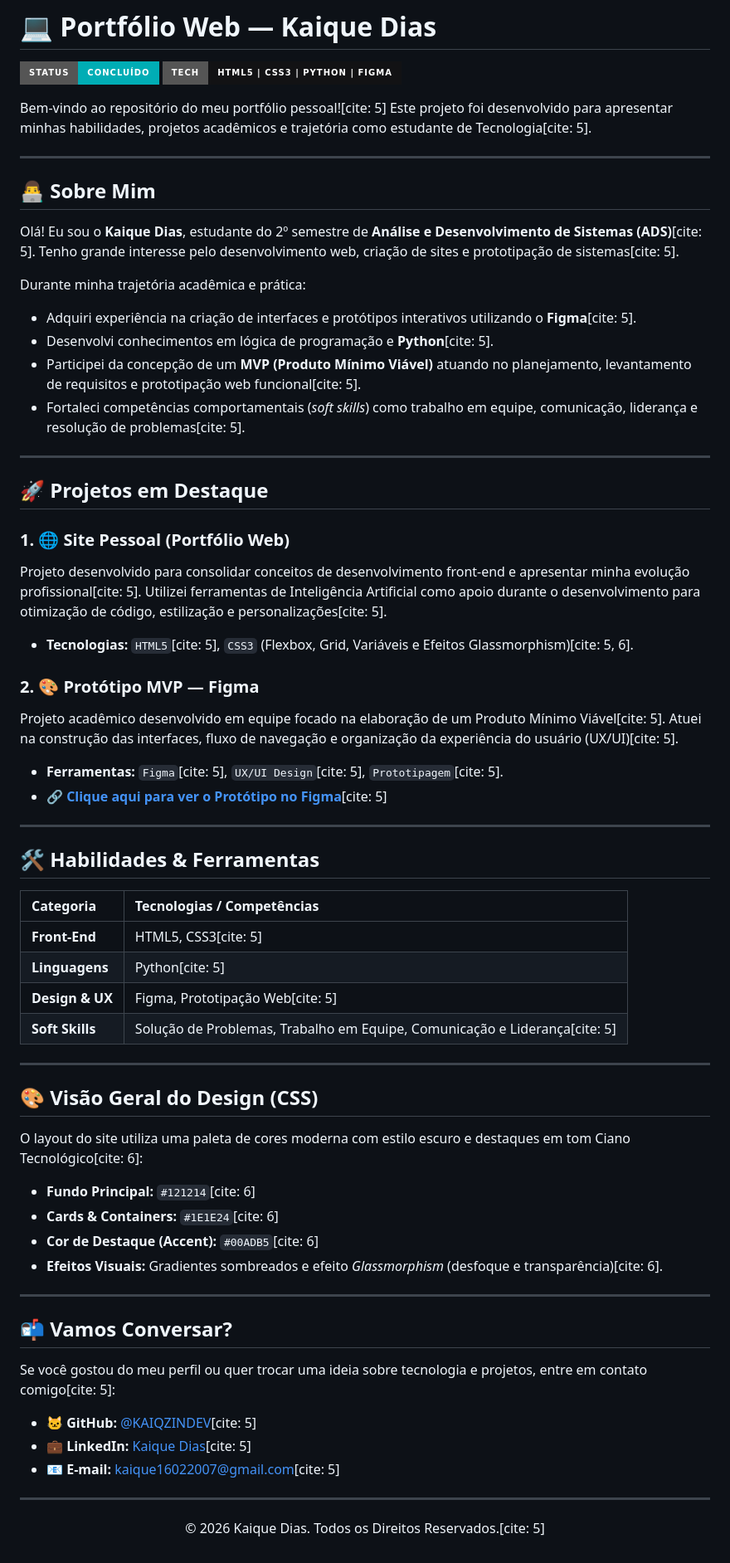
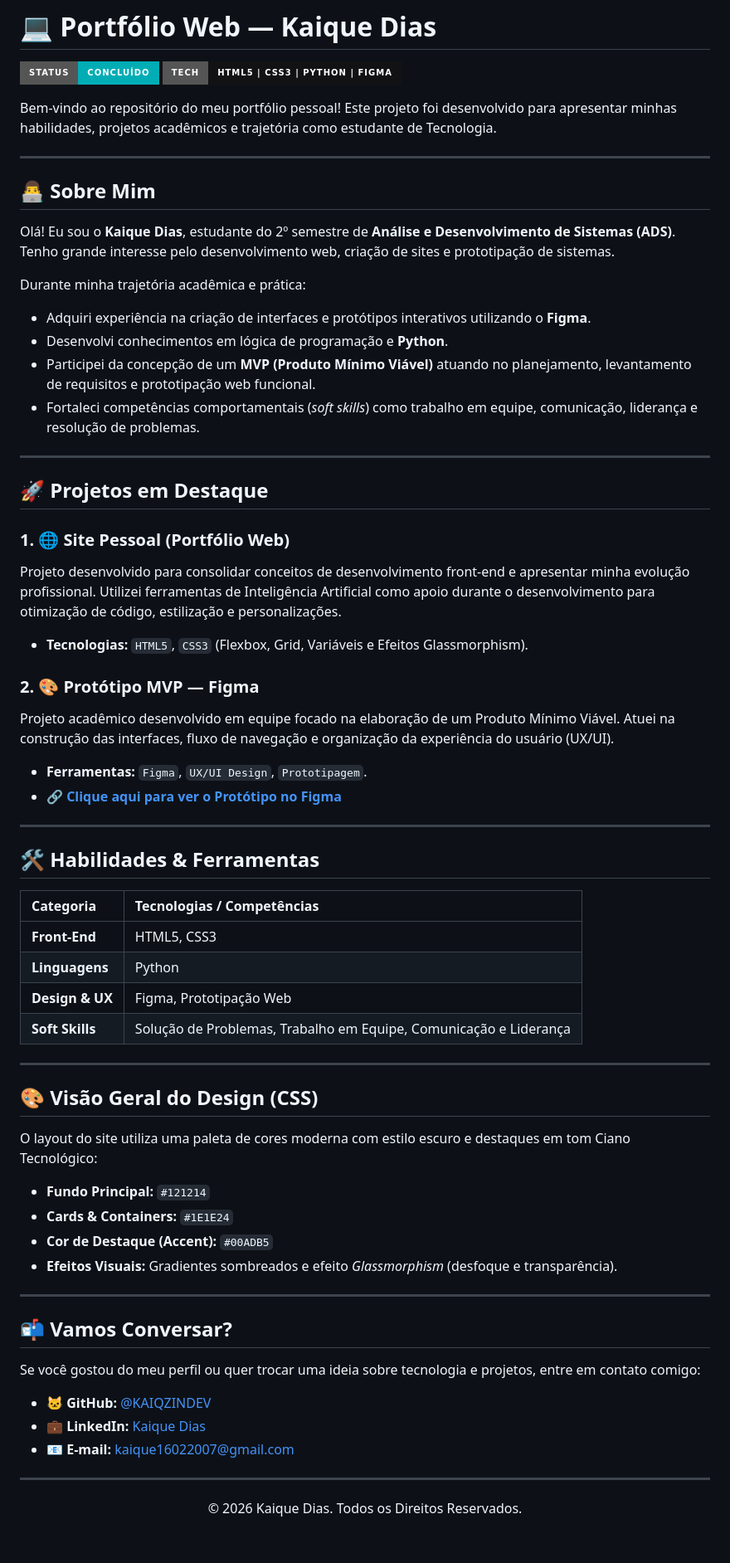
Before and after one commit to KAIQZINDEV/MEU-PORTIFOLIO, a Markdown page: README.md, the part around the change. Shown at 83% size. Rendered like a GitHub page; badges without logos.

Commit message:
Fix formatting and punctuation in README.md

```diff
--- a/README.md
+++ b/README.md
@@ -3,32 +3,32 @@
 ![Status do Projeto](https://img.shields.io/badge/STATUS-CONCLU%C3%8DDO-00ADB5?style=for-the-badge)
 ![Tecnologias](https://img.shields.io/badge/TECH-HTML5%20%7C%20CSS3%20%7C%20PYTHON%20%7C%20FIGMA-121214?style=for-the-badge)
 
-Bem-vindo ao repositório do meu portfólio pessoal![cite: 5] Este projeto foi desenvolvido para apresentar minhas habilidades, projetos acadêmicos e trajetória como estudante de Tecnologia[cite: 5].
+Bem-vindo ao repositório do meu portfólio pessoal! Este projeto foi desenvolvido para apresentar minhas habilidades, projetos acadêmicos e trajetória como estudante de Tecnologia.
 
 ---
 
 ## 👨‍💻 Sobre Mim
 
-Olá! Eu sou o **Kaique Dias**, estudante do 2º semestre de **Análise e Desenvolvimento de Sistemas (ADS)**[cite: 5]. Tenho grande interesse pelo desenvolvimento web, criação de sites e prototipação de sistemas[cite: 5].
+Olá! Eu sou o **Kaique Dias**, estudante do 2º semestre de **Análise e Desenvolvimento de Sistemas (ADS)**. Tenho grande interesse pelo desenvolvimento web, criação de sites e prototipação de sistemas.
 
 Durante minha trajetória acadêmica e prática:
-* Adquiri experiência na criação de interfaces e protótipos interativos utilizando o **Figma**[cite: 5].
-* Desenvolvi conhecimentos em lógica de programação e **Python**[cite: 5].
-* Participei da concepção de um **MVP (Produto Mínimo Viável)** atuando no planejamento, levantamento de requisitos e prototipação web funcional[cite: 5].
-* Fortaleci competências comportamentais (*soft skills*) como trabalho em equipe, comunicação, liderança e resolução de problemas[cite: 5].
+* Adquiri experiência na criação de interfaces e protótipos interativos utilizando o **Figma**.
+* Desenvolvi conhecimentos em lógica de programação e **Python**.
+* Participei da concepção de um **MVP (Produto Mínimo Viável)** atuando no planejamento, levantamento de requisitos e prototipação web funcional.
+* Fortaleci competências comportamentais (*soft skills*) como trabalho em equipe, comunicação, liderança e resolução de problemas.
 
 ---
 
 ## 🚀 Projetos em Destaque
 
 ### 1. 🌐 Site Pessoal (Portfólio Web)
-Projeto desenvolvido para consolidar conceitos de desenvolvimento front-end e apresentar minha evolução profissional[cite: 5]. Utilizei ferramentas de Inteligência Artificial como apoio durante o desenvolvimento para otimização de código, estilização e personalizações[cite: 5].
-* **Tecnologias:** `HTML5`[cite: 5], `CSS3` (Flexbox, Grid, Variáveis e Efeitos Glassmorphism)[cite: 5, 6].
+Projeto desenvolvido para consolidar conceitos de desenvolvimento front-end e apresentar minha evolução profissional. Utilizei ferramentas de Inteligência Artificial como apoio durante o desenvolvimento para otimização de código, estilização e personalizações.
+* **Tecnologias:** `HTML5`, `CSS3` (Flexbox, Grid, Variáveis e Efeitos Glassmorphism).
 
 ### 2. 🎨 Protótipo MVP — Figma
-Projeto acadêmico desenvolvido em equipe focado na elaboração de um Produto Mínimo Viável[cite: 5]. Atuei na construção das interfaces, fluxo de navegação e organização da experiência do usuário (UX/UI)[cite: 5].
-* **Ferramentas:** `Figma`[cite: 5], `UX/UI Design`[cite: 5], `Prototipagem`[cite: 5].
-* 🔗 **[Clique aqui para ver o Protótipo no Figma](https://www.figma.com/proto/RngMVpR9bie773OFLtZewB/GRUPO-1?node-id=9-202&starting-point-node-id=9%3A163)**[cite: 5]
+Projeto acadêmico desenvolvido em equipe focado na elaboração de um Produto Mínimo Viável. Atuei na construção das interfaces, fluxo de navegação e organização da experiência do usuário (UX/UI).
+* **Ferramentas:** `Figma`, `UX/UI Design`, `Prototipagem`.
+* 🔗 **[Clique aqui para ver o Protótipo no Figma](https://www.figma.com/proto/RngMVpR9bie773OFLtZewB/GRUPO-1?node-id=9-202&starting-point-node-id=9%3A163)**
 
 ---
 
@@ -36,34 +36,34 @@ Projeto acadêmico desenvolvido em equipe focado na elaboração de um Produto M
 
 | Categoria | Tecnologias / Competências |
 | :--- | :--- |
-| **Front-End** | HTML5, CSS3[cite: 5] |
-| **Linguagens** | Python[cite: 5] |
-| **Design & UX** | Figma, Prototipação Web[cite: 5] |
-| **Soft Skills** | Solução de Problemas, Trabalho em Equipe, Comunicação e Liderança[cite: 5] |
+| **Front-End** | HTML5, CSS3 |
+| **Linguagens** | Python |
+| **Design & UX** | Figma, Prototipação Web |
+| **Soft Skills** | Solução de Problemas, Trabalho em Equipe, Comunicação e Liderança |
 
 ---
 
 ## 🎨 Visão Geral do Design (CSS)
 
-O layout do site utiliza uma paleta de cores moderna com estilo escuro e destaques em tom Ciano Tecnológico[cite: 6]:
+O layout do site utiliza uma paleta de cores moderna com estilo escuro e destaques em tom Ciano Tecnológico:
 
-* **Fundo Principal:** `#121214`[cite: 6]
-* **Cards & Containers:** `#1E1E24`[cite: 6]
-* **Cor de Destaque (Accent):** `#00ADB5`[cite: 6]
-* **Efeitos Visuais:** Gradientes sombreados e efeito *Glassmorphism* (desfoque e transparência)[cite: 6].
+* **Fundo Principal:** `#121214`
+* **Cards & Containers:** `#1E1E24`
+* **Cor de Destaque (Accent):** `#00ADB5`
+* **Efeitos Visuais:** Gradientes sombreados e efeito *Glassmorphism* (desfoque e transparência).
 
 ---
 
 ## 📬 Vamos Conversar?
 
-Se você gostou do meu perfil ou quer trocar uma ideia sobre tecnologia e projetos, entre em contato comigo[cite: 5]:
+Se você gostou do meu perfil ou quer trocar uma ideia sobre tecnologia e projetos, entre em contato comigo:
 
-* 🐱 **GitHub:** [@KAIQZINDEV](https://github.com/KAIQZINDEV)[cite: 5]
-* 💼 **LinkedIn:** [Kaique Dias](https://www.linkedin.com/in/kaique-dias-110593294/)[cite: 5]
-* 📧 **E-mail:** [kaique16022007@gmail.com](mailto:kaique16022007@gmail.com)[cite: 5]
+* 🐱 **GitHub:** [@KAIQZINDEV](https://github.com/KAIQZINDEV)
+* 💼 **LinkedIn:** [Kaique Dias](https://www.linkedin.com/in/kaique-dias-110593294/)
+* 📧 **E-mail:** [kaique16022007@gmail.com](mailto:kaique16022007@gmail.com)
 
 ---
 
 <p align="center">
-  © 2026 Kaique Dias. Todos os Direitos Reservados.[cite: 5]
+  © 2026 Kaique Dias. Todos os Direitos Reservados.
 </p>
```
